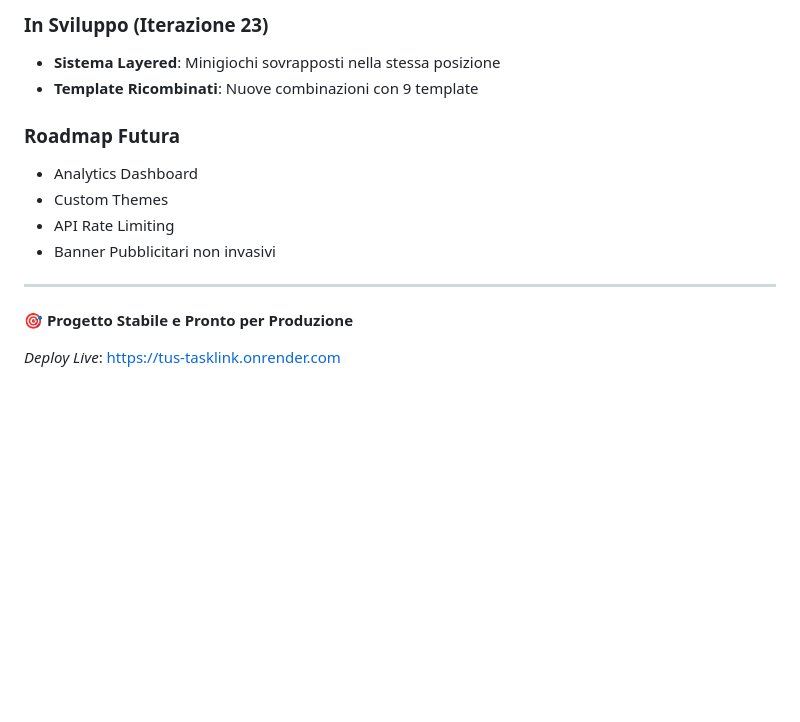
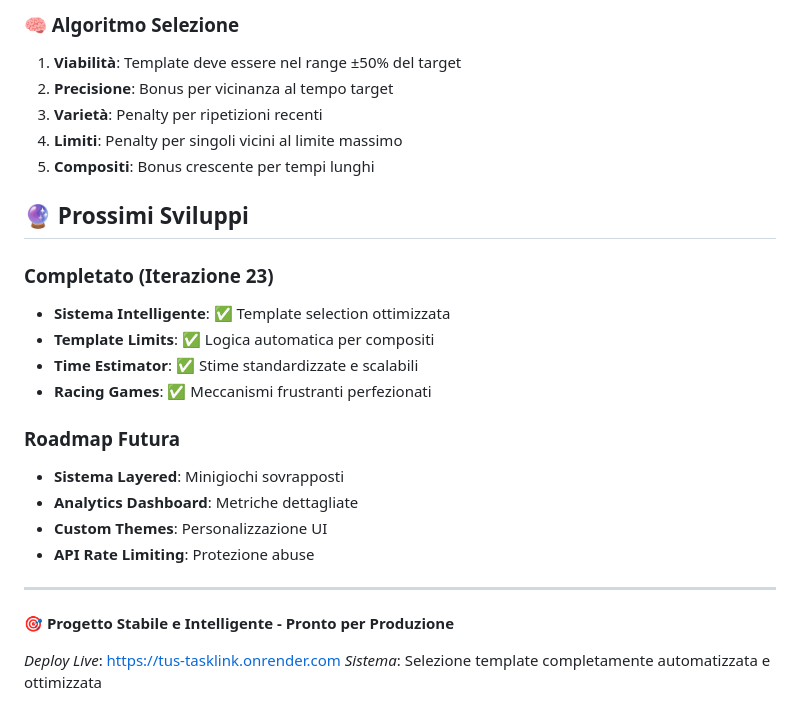
Before and after one commit to SeraphinFosfato/T.U.S.-URL-_Trollware, a Markdown page: README.md, the part around one of its changes. Drawn GitHub-style; blank space fills up the shorter version.

```diff
--- a/README.md
+++ b/README.md
@@ -125,16 +137,28 @@ git push origin main
 
-### In Sviluppo (Iterazione 23)
-- **Sistema Layered**: Minigiochi sovrapposti nella stessa posizione
-- **Template Ricombinati**: Nuove combinazioni con 9 template
+### 🧠 Algoritmo Selezione
+1. **Viabilità**: Template deve essere nel range ±50% del target
+2. **Precisione**: Bonus per vicinanza al tempo target
+3. **Varietà**: Penalty per ripetizioni recenti
+4. **Limiti**: Penalty per singoli vicini al limite massimo
+5. **Compositi**: Bonus crescente per tempi lunghi
+
+## 🔮 Prossimi Sviluppi
+
+### Completato (Iterazione 23)
+- **Sistema Intelligente**: ✅ Template selection ottimizzata
+- **Template Limits**: ✅ Logica automatica per compositi
+- **Time Estimator**: ✅ Stime standardizzate e scalabili
+- **Racing Games**: ✅ Meccanismi frustranti perfezionati
 
 ### Roadmap Futura
-- Analytics Dashboard
-- Custom Themes
-- API Rate Limiting
-- Banner Pubblicitari non invasivi
+- **Sistema Layered**: Minigiochi sovrapposti
+- **Analytics Dashboard**: Metriche dettagliate
+- **Custom Themes**: Personalizzazione UI
+- **API Rate Limiting**: Protezione abuse
 
 ---
 
-**🎯 Progetto Stabile e Pronto per Produzione**
+**🎯 Progetto Stabile e Intelligente - Pronto per Produzione**
 
 *Deploy Live*: https://tus-tasklink.onrender.com
+*Sistema*: Selezione template completamente automatizzata e ottimizzata
```
Also changed, not shown: other parts of README.md (+73 -61 lines).
